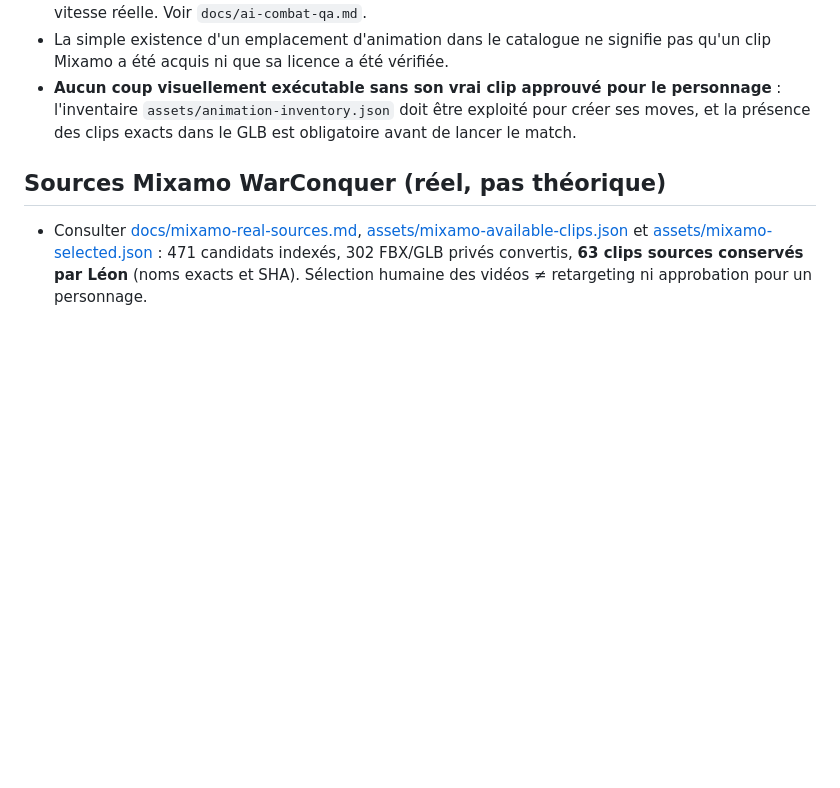
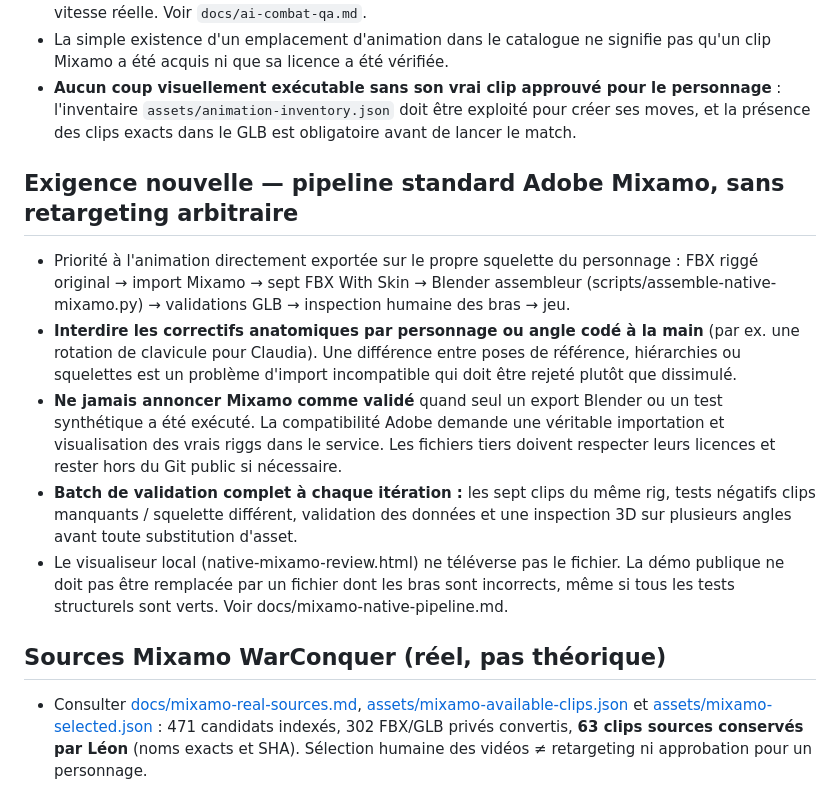
Before and after one commit to leye0/Fighters, a Markdown page: AGENTS.md, the part around the change. GitHub-like rendering; blank space fills up the shorter version.

Commit message:
Require same-rig Adobe Mixamo ingestion and comprehensive anatomy QA instead of hardcoded retarget fixes

```diff
--- a/AGENTS.md
+++ b/AGENTS.md
@@ -44,6 +44,14 @@ Le document directeur est **docs/production-plan.md**. Le consulter avant toute
 - La simple existence d'un emplacement d'animation dans le catalogue ne signifie pas qu'un clip Mixamo a été acquis ni que sa licence a été vérifiée.
 - **Aucun coup visuellement exécutable sans son vrai clip approuvé pour le personnage** : l'inventaire `assets/animation-inventory.json` doit être exploité pour créer ses moves, et la présence des clips exacts dans le GLB est obligatoire avant de lancer le match.
 
+## Exigence nouvelle — pipeline standard Adobe Mixamo, sans retargeting arbitraire
+
+- Priorité à l'animation directement exportée sur le propre squelette du personnage : FBX riggé original → import Mixamo → sept FBX With Skin → Blender assembleur (scripts/assemble-native-mixamo.py) → validations GLB → inspection humaine des bras → jeu.
+- **Interdire les correctifs anatomiques par personnage ou angle codé à la main** (par ex. une rotation de clavicule pour Claudia). Une différence entre poses de référence, hiérarchies ou squelettes est un problème d'import incompatible qui doit être rejeté plutôt que dissimulé.
+- **Ne jamais annoncer Mixamo comme validé** quand seul un export Blender ou un test synthétique a été exécuté. La compatibilité Adobe demande une véritable importation et visualisation des vrais riggs dans le service. Les fichiers tiers doivent respecter leurs licences et rester hors du Git public si nécessaire.
+- **Batch de validation complet à chaque itération :** les sept clips du même rig, tests négatifs clips manquants / squelette différent, validation des données et une inspection 3D sur plusieurs angles avant toute substitution d'asset.
+- Le visualiseur local (native-mixamo-review.html) ne téléverse pas le fichier. La démo publique ne doit pas être remplacée par un fichier dont les bras sont incorrects, même si tous les tests structurels sont verts. Voir docs/mixamo-native-pipeline.md.
+
 ## Sources Mixamo WarConquer (réel, pas théorique)
 
 - Consulter [docs/mixamo-real-sources.md](docs/mixamo-real-sources.md), [assets/mixamo-available-clips.json](assets/mixamo-available-clips.json) et [assets/mixamo-selected.json](assets/mixamo-selected.json) : 471 candidats indexés, 302 FBX/GLB privés convertis, **63 clips sources conservés par Léon** (noms exacts et SHA). Sélection humaine des vidéos ≠ retargeting ni approbation pour un personnage.
```
